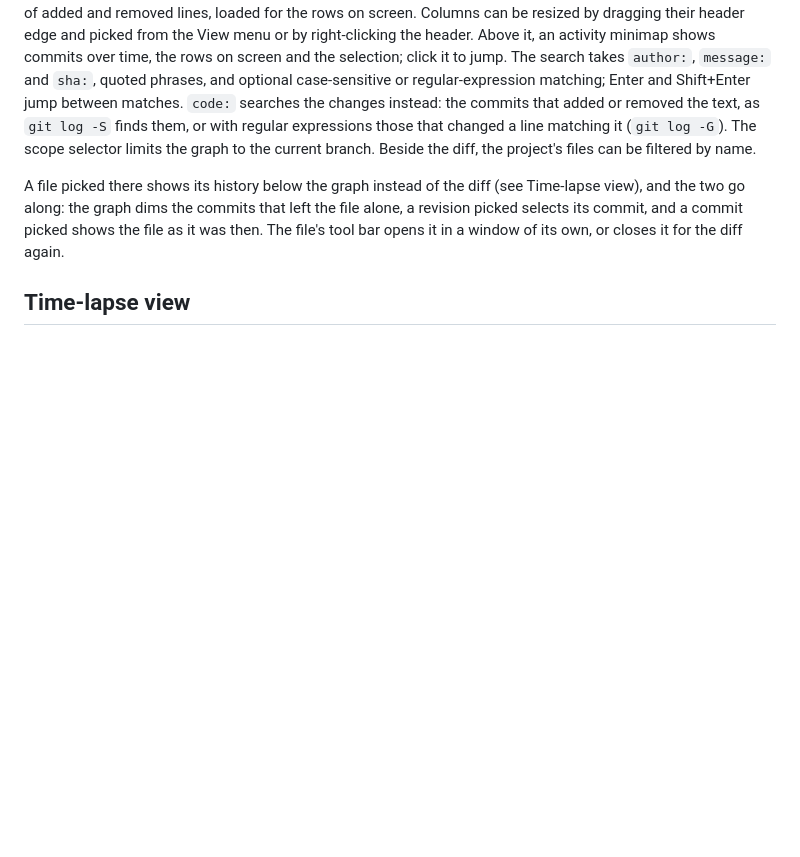
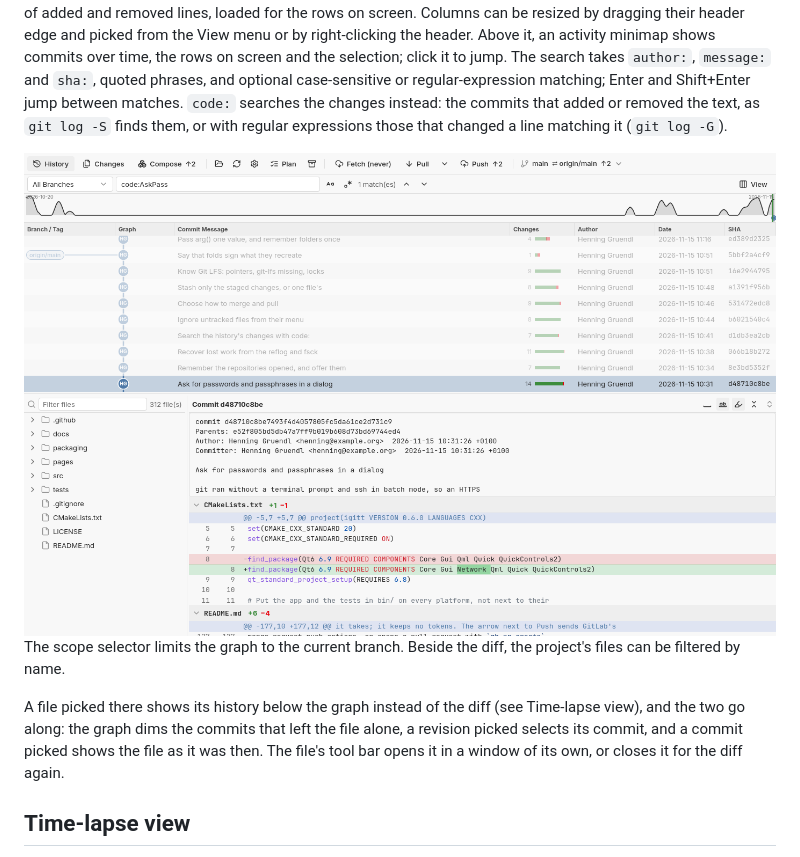
Before and after one commit to iam-peter/igitt, a Markdown page: README.md, the part around one of its changes. Drawn GitHub-style; pictures changed too: docs/screenshots/code-search.png (added); blank space fills up the shorter version.

```diff
--- a/README.md
+++ b/README.md
@@ -113,7 +113,9 @@ and optional case-sensitive or regular-expression matching; Enter and
 Shift+Enter jump between matches. `code:` searches the changes instead:
 the commits that added or removed the text, as `git log -S` finds them,
 or with regular expressions those that changed a line matching it
-(`git log -G`). The scope selector limits the graph to
+(`git log -G`).
+
+![The History mode searching code:AskPass: the one commit that added it picked, its diff below](docs/screenshots/code-search.png) The scope selector limits the graph to
 the current branch. Beside the diff, the project's files can be filtered
 by name.
 
```
Also changed, not shown: other parts of README.md (+6 -0 lines), docs/screenshots/credentials.png (added), docs/screenshots/recover.png (added), docs/screenshots/start.png (added), 2 other files.
